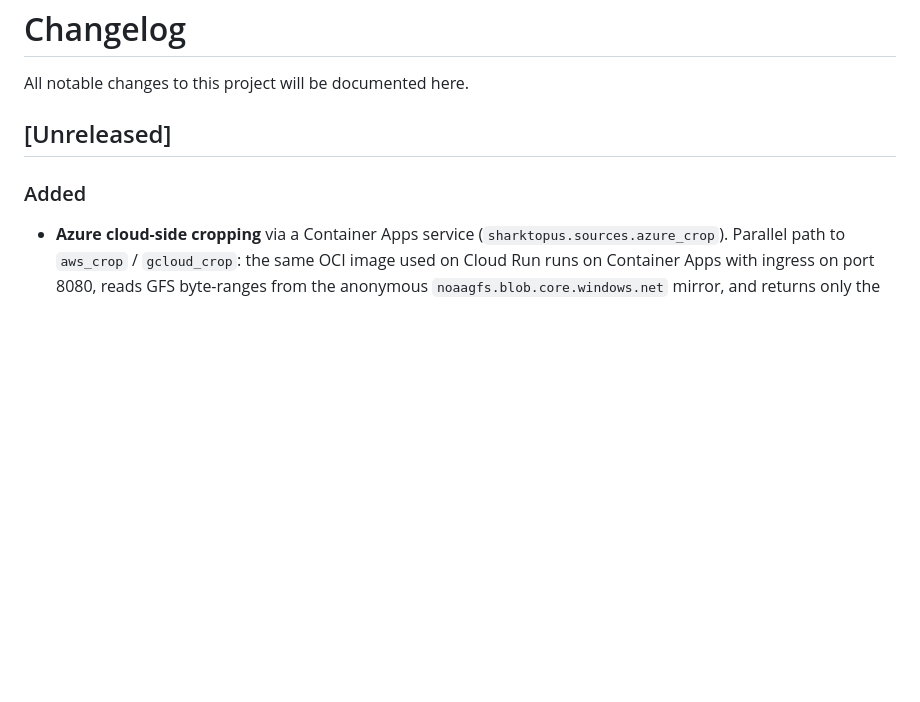
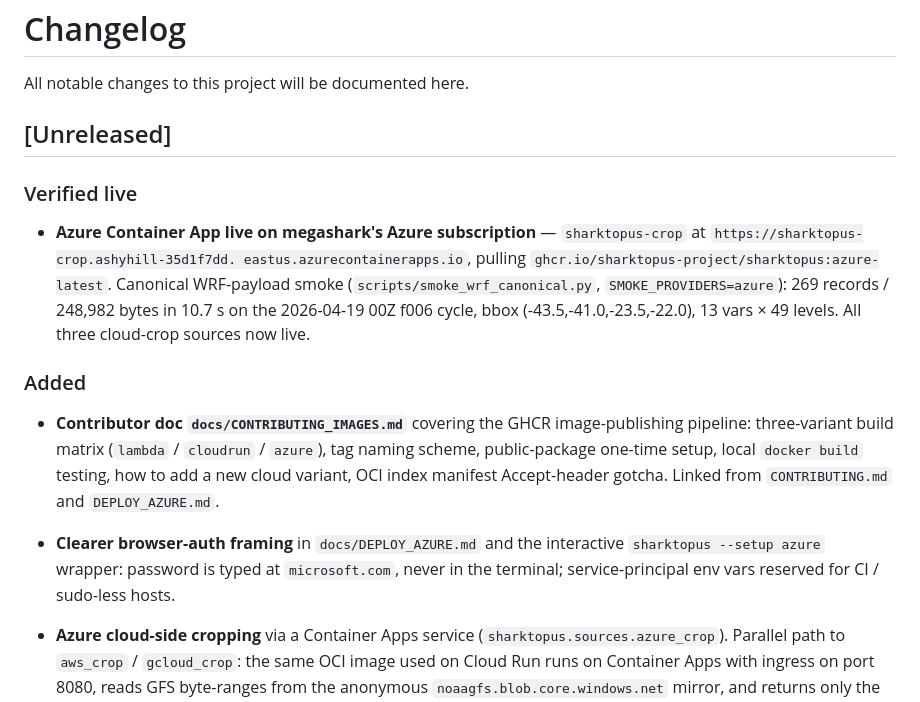
Before and after one commit to sharktopus-project/sharktopus, a Markdown page: CHANGELOG.md, the part around the change. Rendered like a GitHub page; blank space fills up the shorter version.

```diff
--- a/CHANGELOG.md
+++ b/CHANGELOG.md
@@ -4,7 +4,27 @@ All notable changes to this project will be documented here.
 
 ## [Unreleased]
 
+### Verified live
+- **Azure Container App live on megashark's Azure subscription** —
+  `sharktopus-crop` at `https://sharktopus-crop.ashyhill-35d1f7dd.
+  eastus.azurecontainerapps.io`, pulling
+  `ghcr.io/sharktopus-project/sharktopus:azure-latest`. Canonical
+  WRF-payload smoke (`scripts/smoke_wrf_canonical.py`,
+  `SMOKE_PROVIDERS=azure`): 269 records / 248,982 bytes in 10.7 s on
+  the 2026-04-19 00Z f006 cycle, bbox (-43.5,-41.0,-23.5,-22.0), 13
+  vars × 49 levels. All three cloud-crop sources now live.
+
 ### Added
+- **Contributor doc `docs/CONTRIBUTING_IMAGES.md`** covering the GHCR
+  image-publishing pipeline: three-variant build matrix
+  (`lambda` / `cloudrun` / `azure`), tag naming scheme, public-package
+  one-time setup, local `docker build` testing, how to add a new
+  cloud variant, OCI index manifest Accept-header gotcha. Linked from
+  `CONTRIBUTING.md` and `DEPLOY_AZURE.md`.
+- **Clearer browser-auth framing** in `docs/DEPLOY_AZURE.md` and the
+  interactive `sharktopus --setup azure` wrapper: password is typed
+  at `microsoft.com`, never in the terminal; service-principal env
+  vars reserved for CI / sudo-less hosts.
 - **Azure cloud-side cropping** via a Container Apps service
   (`sharktopus.sources.azure_crop`). Parallel path to `aws_crop` /
   `gcloud_crop`: the same OCI image used on Cloud Run runs on
```
Also changed, not shown: docs/PLANO.md (+36 -13 lines), docs/ROADMAP.md (+5 -6 lines).
